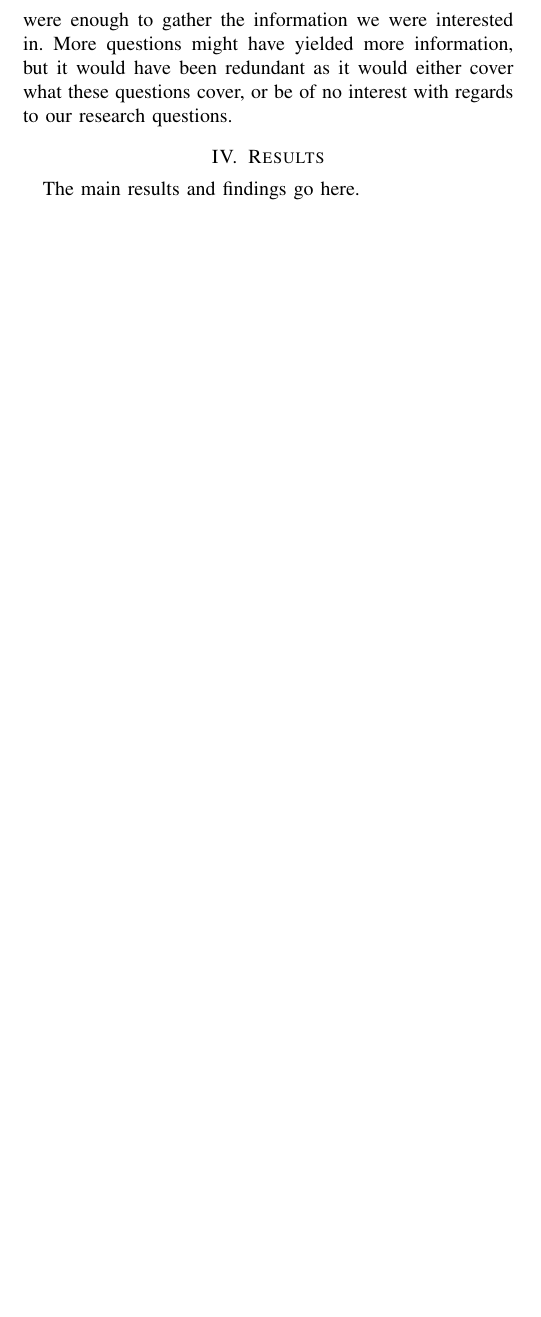
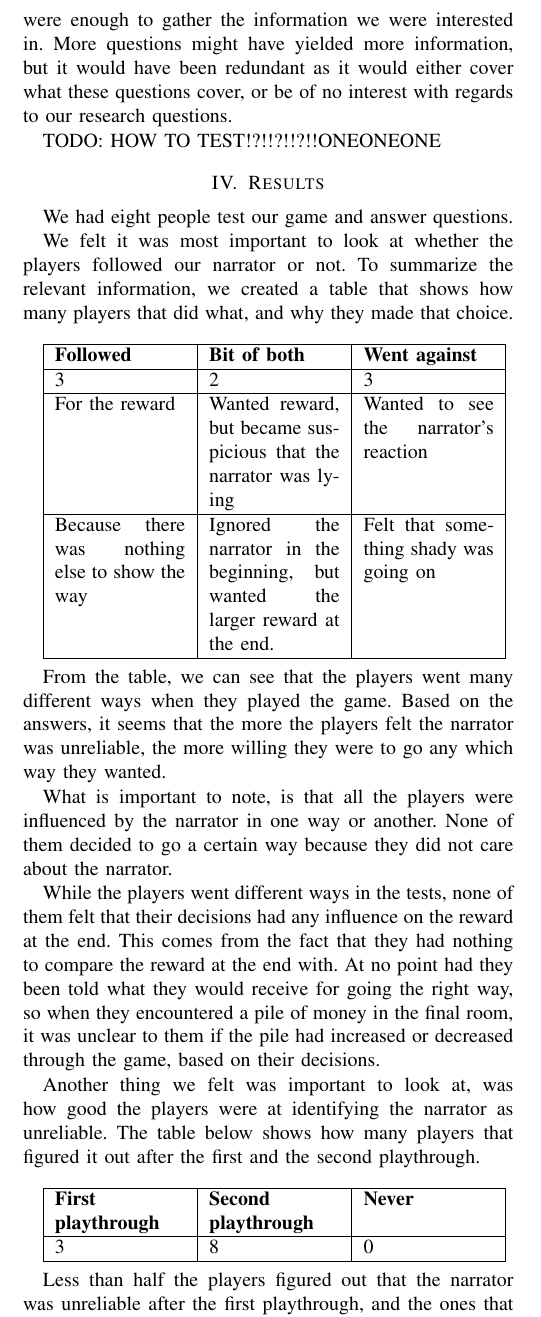
Before and after one commit to esfdk/gina2014, a LaTeX paper (Report/ReportTemplate.tex, which reads Report/Parts/Method/Method_Questions.tex, Report/Parts/Results.tex): part of one column of page 5 of 6, cut so that both start at the same text, the shorter picture padded with empty space. Compiled offline with pdfLaTeX.

Commit message:
Results added.

```diff
--- a/Report/Parts/Method/Method_Questions.tex
+++ b/Report/Parts/Method/Method_Questions.tex
@@ -26,3 +26,5 @@ To gather results, we used the "observe and interview" method. We observed the d
 \end{itemize}
 
 We chose to not have more questions, as we felt these were enough to gather the information we were interested in. More questions might have yielded more information, but it would have been redundant as it would either cover what these questions cover, or be of no interest with regards to our research questions.
+
+TODO: HOW TO TEST!?!!?!!?!!ONEONEONE
--- a/Report/Parts/Results.tex
+++ b/Report/Parts/Results.tex
@@ -1,19 +1,41 @@
 \section{Results}
-The main results and findings go here.
+\label{Results}
 
-%insert tables
+We had eight people test our game and answer questions.
 
-%players did not feel that they had any influence on the outcome
+We felt it was most important to look at whether the players followed our narrator or not. To summarize the relevant information, we created a table that shows how many players that did what, and why they made that choice. \\
 
-%all players were influenced by the narrator
+\begin{tabular}{ | p{2.3cm} | p{2.3cm} | p{2.3cm} | }
+  \hline
+  \textbf{Followed} & \textbf{Bit of both} & \textbf{Went against} \\
+  \hline
+  3 & 2 & 3 \\
+  \hline
+  For the reward & Wanted reward, but became suspicious that the narrator was lying & Wanted to see the narrator’s reaction \\
+  \hline
+  Because there was nothing else to show the way & Ignored the narrator in the beginning, but wanted the larger reward at the end. & Felt that something shady was going on \\
+  \hline
+\end{tabular} \\
 
-%if players see the narrator is reliable/trustworthy, they follow instructions, else they are much more likely to experiment
+From the table, we can see that the players went many different ways when they played the game. Based on the answers, it seems that the more the players felt the narrator was unreliable, the more willing they were to go any which way they wanted.
 
-%when playing through a second time and making different choices, the players have a much easier time identifying the narrator is unreliable
+What is important to note, is that all the players were influenced by the narrator in one way or another. None of them decided to go a certain way because they did not care about the narrator.
 
-%some players did not need contradictions to identify the narrator as unreliable, but simply a lack of confirmation made them suspicious
+While the players went different ways in the tests, none of them felt that their decisions had any influence on the reward at the end. This comes from the fact that they had nothing to compare the reward at the end with. At no point had they been told what they would receive for going the right way, so when they encountered a pile of money in the final room, it was unclear to them if the pile had increased or decreased through the game, based on their decisions.
 
-%the room was bland,boring and monotonous
+Another thing we felt was important to look at, was how good the players were at identifying the narrator as unreliable. The table below shows how many players that figured it out after the first and the second playthrough. \\
+
+\begin{tabular}{ | p{2.3cm} | p{2.3cm} | p{2.3cm} | }
+  \hline
+  \textbf{First playthrough} & \textbf{Second playthrough} & \textbf{Never} \\
+  \hline
+  3 & 8 & 0 \\
+  \hline
+\end{tabular} \\
+
+Less than half the players figured out that the narrator was unreliable after the first playthrough, and the ones that did were not entirely sure about it. They had a suspicion that something he said was wrong, but they were could not point out why. After the second playthrough, all of them had figured it out, however.
+
+The players who were suspicious during the first playthrough did not base their suspicion on contradictions in the game. Instead, they felt the narrator was unreliable because there was nothing to indicate that he was reliable. For them it was a lack of confirmation of reliability, rather than contradictions to the opposite, that made them not trust him.
 
 
 \subsection{The influence of the narrator}
```
